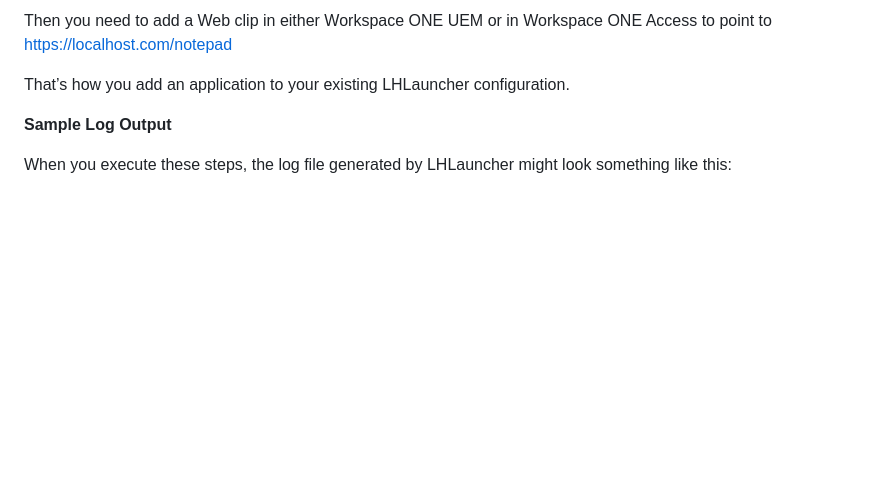
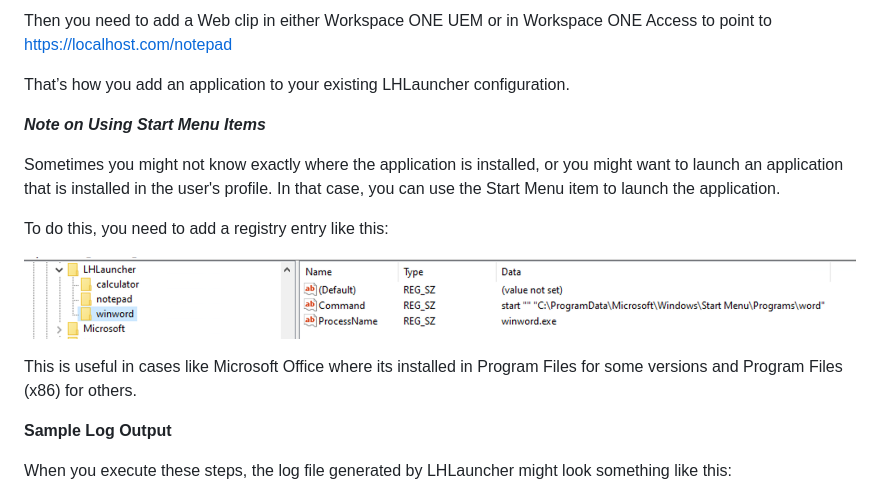
Before and after one commit to leonletto/localhost-app-launcher, a Markdown page: Docs/Docs.md, the part around the change. Rendered like a GitHub page; pictures changed too: Docs/images/LaunchFromStartMenuShortcut.png (added); blank space fills up the shorter version.

Commit message:
Update docs for Start Menu Shortcut handling

```diff
--- a/Docs/Docs.md
+++ b/Docs/Docs.md
@@ -62,6 +62,18 @@ Then you need to add a Web clip in either Workspace ONE UEM or in
 Workspace ONE Access to point to [https://localhost.com/notepad](https://localhost.com/notepad)
 
 That’s how you add an application to your existing LHLauncher configuration.
+
+***Note on Using Start Menu Items***
+
+Sometimes you might not know exactly where the application is installed,
+or you might want to launch an application that is installed in the user's profile.
+In that case, you can use the Start Menu item to launch the application.
+
+To do this, you need to add a registry entry like this:
+
+![images/LaunchFromStartMenuShortcut.png](images/LaunchFromStartMenuShortcut.png)
+
+This is useful in cases like Microsoft Office where its installed in Program Files for some versions and Program Files (x86) for others.
 
 **Sample Log Output**
 
```
